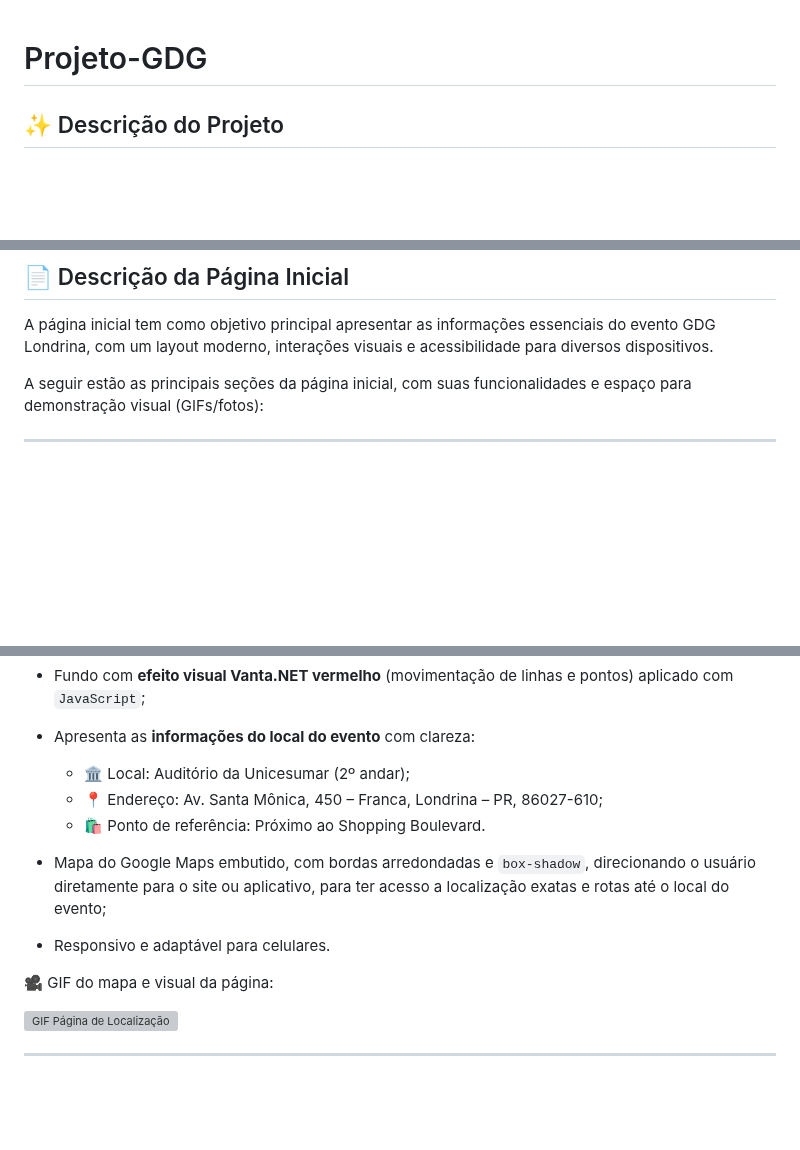
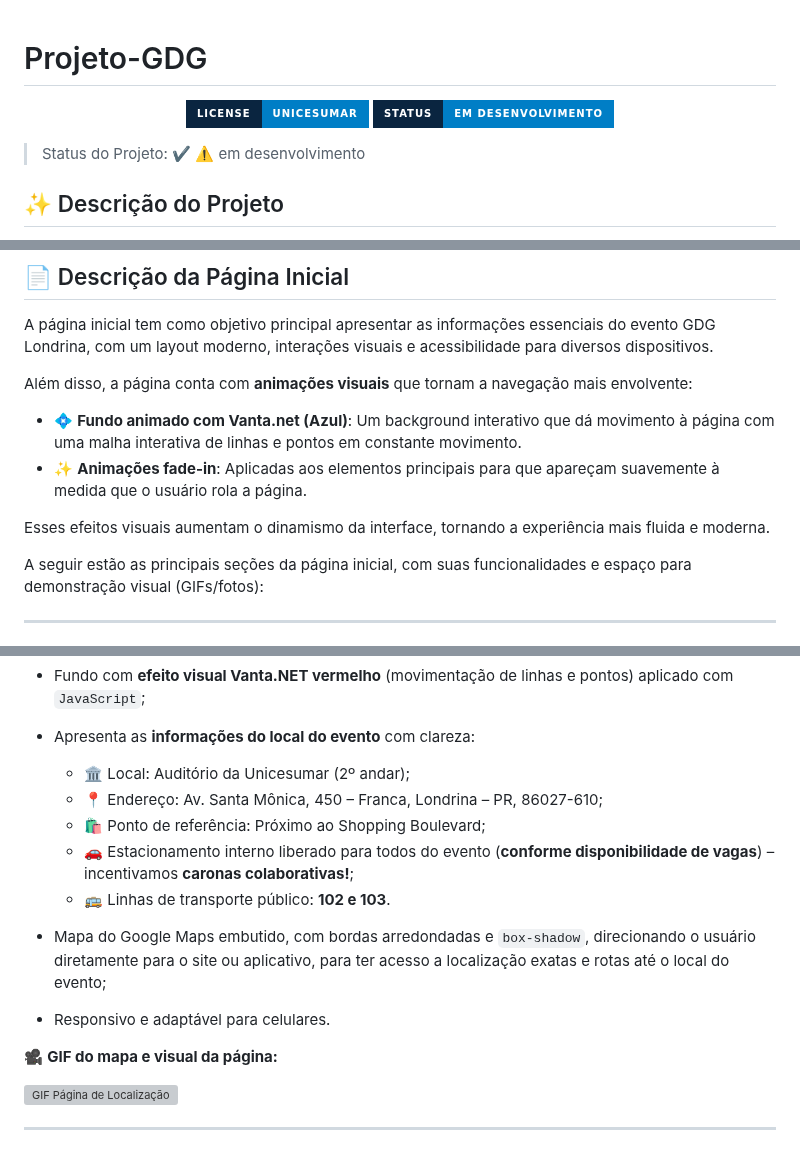
Before and after one commit to Matheuspenas/projeto-gdg, a Markdown page: README.md, 3 parts joined by grey strips. Drawn GitHub-style; badges without logos; blank space fills up the shorter version; grey boxes are pictures that could not be loaded.

```diff
--- a/README.md
+++ b/README.md
@@ -1,4 +1,13 @@
 # Projeto-GDG
+
+<p align="center">
+  <img src="https://img.shields.io/static/v1?label=LICENSE&message=UniCesumar&color=blue&labelColor=0a2540&style=for-the-badge"/>
+  <img src="https://img.shields.io/static/v1?label=STATUS&message=EM%20DESENVOLVIMENTO&color=blue&labelColor=0a2540&style=for-the-badge"/>
+</p>
+
+> Status do Projeto: :heavy_check_mark: :warning: em desenvolvimento
+
+
 
 ## ✨ Descrição do Projeto
 
@@ -110,6 +134,13 @@ As cores serão inspiradas na identidade visual do `GDG Londrina` e da `Unicesum
 
 A página inicial tem como objetivo principal apresentar as informações essenciais do evento GDG Londrina, com um layout moderno, interações visuais e acessibilidade para diversos dispositivos.
 
+Além disso, a página conta com **animações visuais** que tornam a navegação mais envolvente:
+
+- 💠 **Fundo animado com Vanta.net (Azul)**: Um background interativo que dá movimento à página com uma malha interativa de linhas e pontos em constante movimento.
+- ✨ **Animações fade-in**: Aplicadas aos elementos principais para que apareçam suavemente à medida que o usuário rola a página.
+
+Esses efeitos visuais aumentam o dinamismo da interface, tornando a experiência mais fluida e moderna.
+
 A seguir estão as principais seções da página inicial, com suas funcionalidades e espaço para demonstração visual (GIFs/fotos):
 
 ---
@@ -378,12 +378,14 @@ Página acessada ao clicar no botão **“Localização”** no menu hambúrguer
 
   - 🏛️ Local: Auditório da Unicesumar (2º andar);
   - 📍 Endereço: Av. Santa Mônica, 450 – Franca, Londrina – PR, 86027-610;
-  - 🛍️ Ponto de referência: Próximo ao Shopping Boulevard.
+  - 🛍️ Ponto de referência: Próximo ao Shopping Boulevard;
+  - 🚗 Estacionamento interno liberado para todos do evento (**conforme disponibilidade de vagas**) – incentivamos **caronas colaborativas!**;
+  - 🚌 Linhas de transporte público: **102 e 103**.
 
 - Mapa do Google Maps embutido, com bordas arredondadas e `box-shadow`, direcionando o usuário diretamente para o site ou aplicativo, para ter acesso a localização exatas e rotas até o local do evento;
 - Responsivo e adaptável para celulares.
 
-🎥 GIF do mapa e visual da página:
+🎥 **GIF do mapa e visual da página:**
 
 ![GIF Página de Localização](./Gifs/Gif-pagina-localizacao.gif)
 
```
Also changed, not shown: other parts of README.md (+45 -42 lines).
